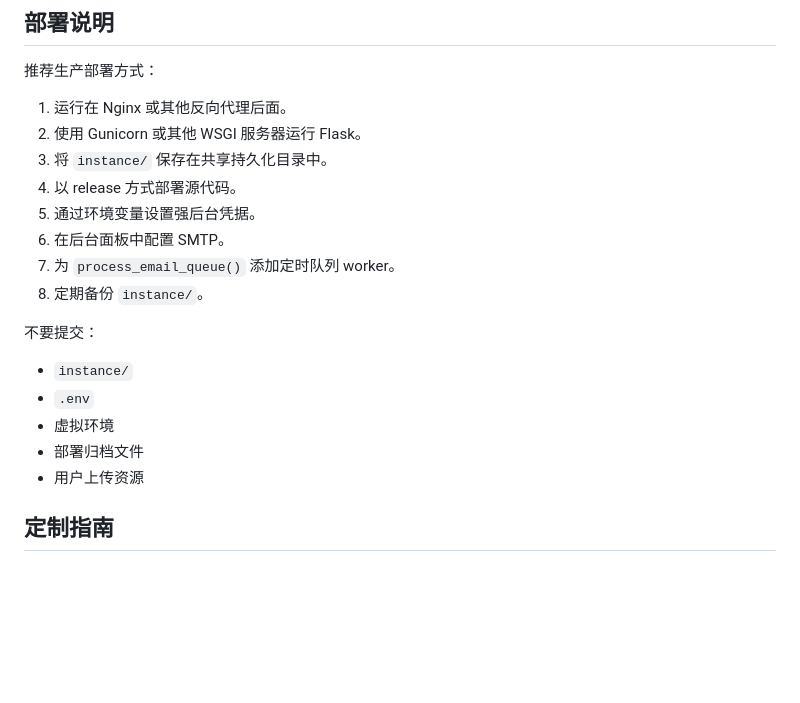
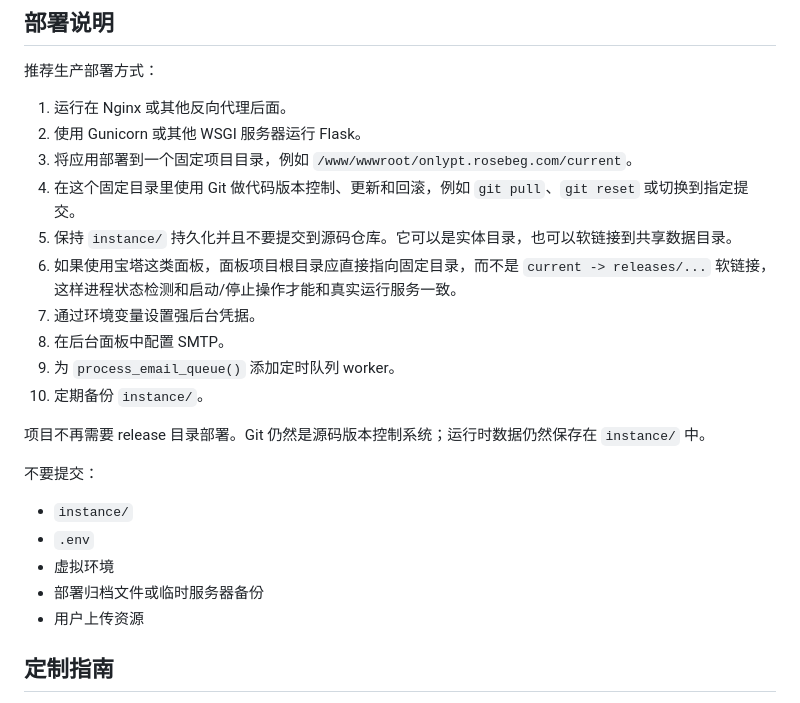
Before and after one commit to Ha22yX/onlypt-recruiting, a Markdown page: README.zh-CN.md, the part around the change. Drawn GitHub-style; blank space fills up the shorter version.

```diff
--- a/README.zh-CN.md
+++ b/README.zh-CN.md
@@ -206,19 +206,23 @@ requirements.txt      Python 依赖
 
 1. 运行在 Nginx 或其他反向代理后面。
 2. 使用 Gunicorn 或其他 WSGI 服务器运行 Flask。
-3. 将 `instance/` 保存在共享持久化目录中。
-4. 以 release 方式部署源代码。
-5. 通过环境变量设置强后台凭据。
-6. 在后台面板中配置 SMTP。
-7. 为 `process_email_queue()` 添加定时队列 worker。
-8. 定期备份 `instance/`。
+3. 将应用部署到一个固定项目目录，例如 `/www/wwwroot/onlypt.rosebeg.com/current`。
+4. 在这个固定目录里使用 Git 做代码版本控制、更新和回滚，例如 `git pull`、`git reset` 或切换到指定提交。
+5. 保持 `instance/` 持久化并且不要提交到源码仓库。它可以是实体目录，也可以软链接到共享数据目录。
+6. 如果使用宝塔这类面板，面板项目根目录应直接指向固定目录，而不是 `current -> releases/...` 软链接，这样进程状态检测和启动/停止操作才能和真实运行服务一致。
+7. 通过环境变量设置强后台凭据。
+8. 在后台面板中配置 SMTP。
+9. 为 `process_email_queue()` 添加定时队列 worker。
+10. 定期备份 `instance/`。
+
+项目不再需要 release 目录部署。Git 仍然是源码版本控制系统；运行时数据仍然保存在 `instance/` 中。
 
 不要提交：
 
 - `instance/`
 - `.env`
 - 虚拟环境
-- 部署归档文件
+- 部署归档文件或临时服务器备份
 - 用户上传资源
 
 ## 定制指南
```
Also changed, not shown: README.md (+11 -7 lines).
